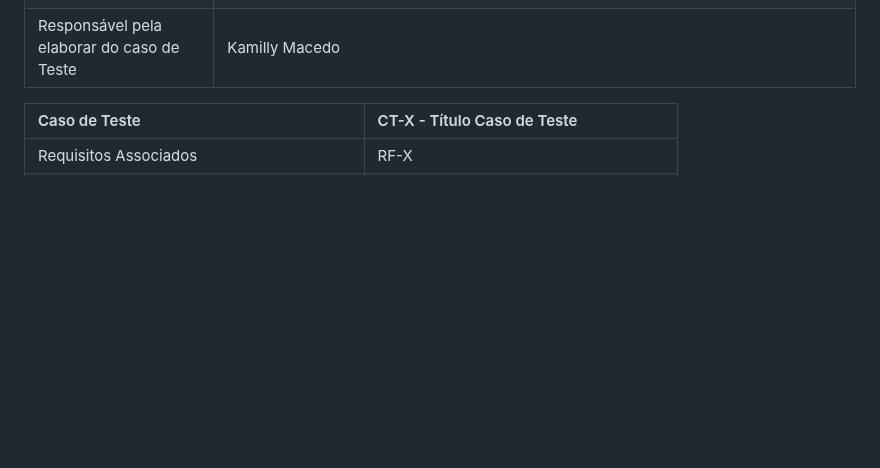
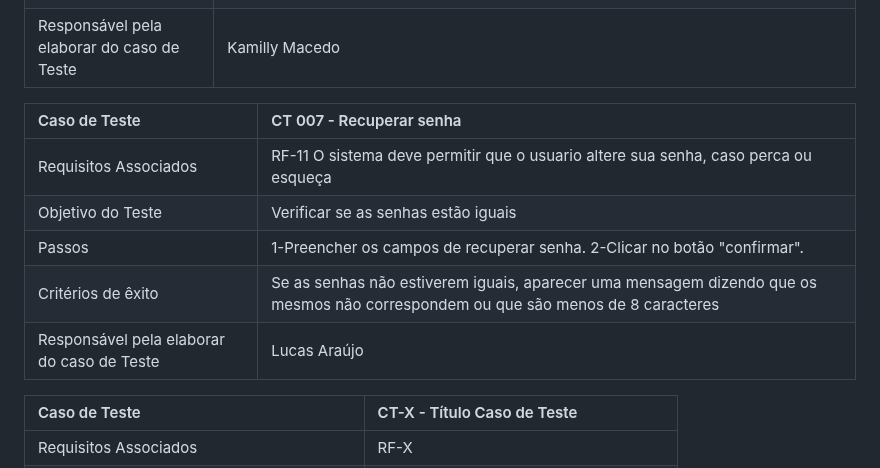
Before and after one commit to ICEI-PUC-Minas-PMV-ADS/pmv-ads-2024-1-e1-proj-web-t7-food-for-all, a Markdown page: documentos/07-Plano de Testes de Software.md, the part around the change. Rendered like a GitHub page; blank space fills up the shorter version.

```diff
--- a/documentos/07-Plano de Testes de Software.md
+++ b/documentos/07-Plano de Testes de Software.md
@@ -55,6 +55,14 @@ Os testes funcionais a serem realizados na aplicação são descritos a seguir.
 | Critérios de êxito |  Os dados devem estar armazenados no local storage e os campos devem estar limpos, para a realização de mais uma doação.|
 | Responsável pela elaborar do caso de Teste | Kamilly Macedo|
 
+|Caso de Teste    | CT 007 - Recuperar senha|
+|:---|:---|
+| Requisitos Associados | RF-11 O sistema deve permitir que o usuario altere sua senha, caso perca ou esqueça |
+| Objetivo do Teste | Verificar se as senhas estão iguais |
+| Passos | 1-Preencher os campos de recuperar senha. 2-Clicar no botão "confirmar". |
+| Critérios de êxito |  Se as senhas não estiverem iguais, aparecer uma mensagem dizendo que os mesmos não correspondem ou que são menos de 8 caracteres |
+| Responsável pela elaborar do caso de Teste | Lucas Araújo|
+
 
 |Caso de Teste    | CT-X - Título Caso de Teste |
 |:---|:---|
```
